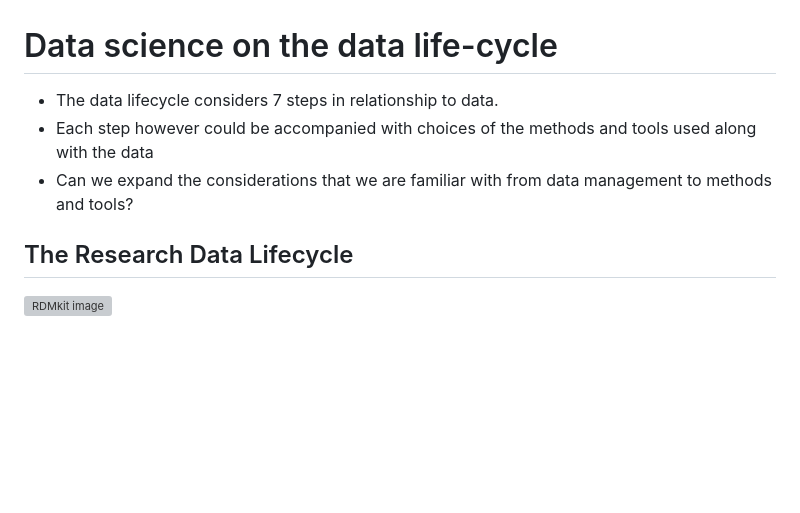
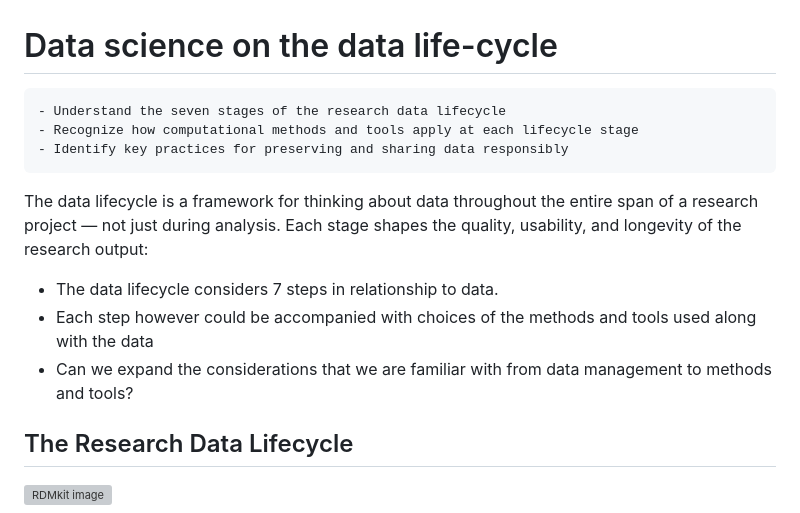
Before and after one commit to eglerean/datascience, a Markdown page: content/lifecycle.md, the part around one of its changes. Rendered like a GitHub page; blank space fills up the shorter version; grey boxes are pictures that could not be loaded.

````diff
--- a/content/lifecycle.md
+++ b/content/lifecycle.md
@@ -1,8 +1,16 @@
 # Data science on the data life-cycle
 
--   The data lifecycle considers 7 steps in relationship to data.
--   Each step however could be accompanied with choices of the methods and tools used along with the data
--   Can we expand the considerations that we are familiar with from data management to methods and tools?
+```{objectives}
+- Understand the seven stages of the research data lifecycle
+- Recognize how computational methods and tools apply at each lifecycle stage
+- Identify key practices for preserving and sharing data responsibly
+```
+
+The data lifecycle is a framework for thinking about data throughout the entire span of a research project — not just during analysis. Each stage shapes the quality, usability, and longevity of the research output:
+
+- The data lifecycle considers 7 steps in relationship to data.
+- Each step however could be accompanied with choices of the methods and tools used along with the data
+- Can we expand the considerations that we are familiar with from data management to methods and tools?
 
 ## The Research Data Lifecycle
 
````
Also changed, not shown: other parts of content/lifecycle.md (+38 -5 lines).
